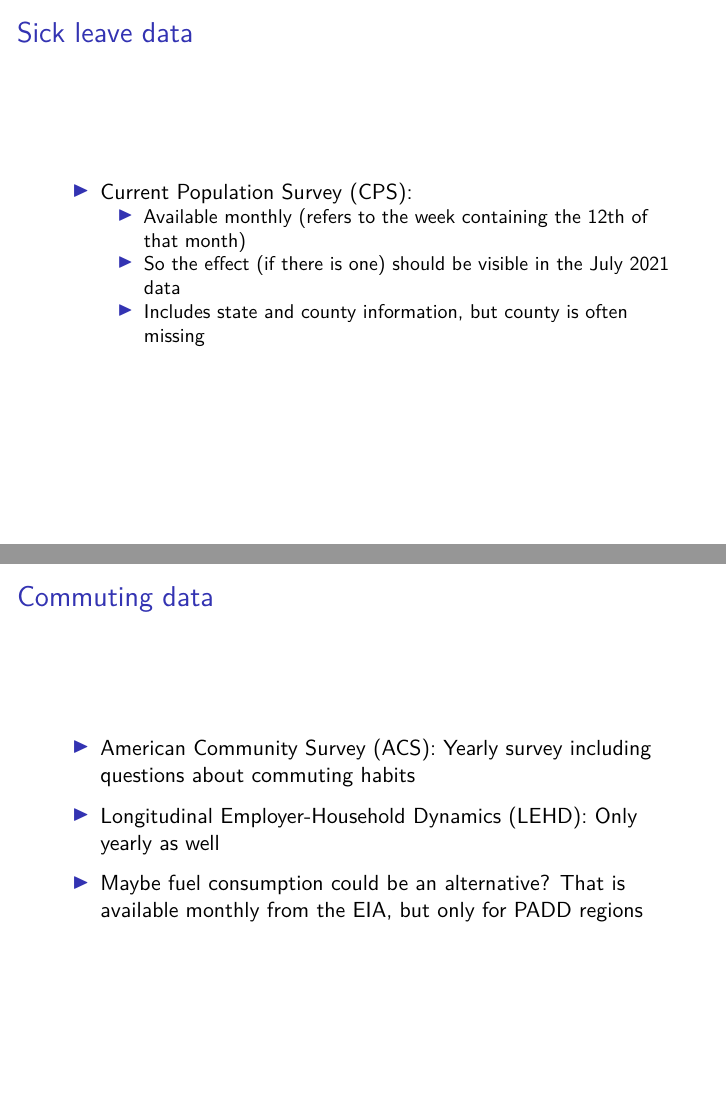
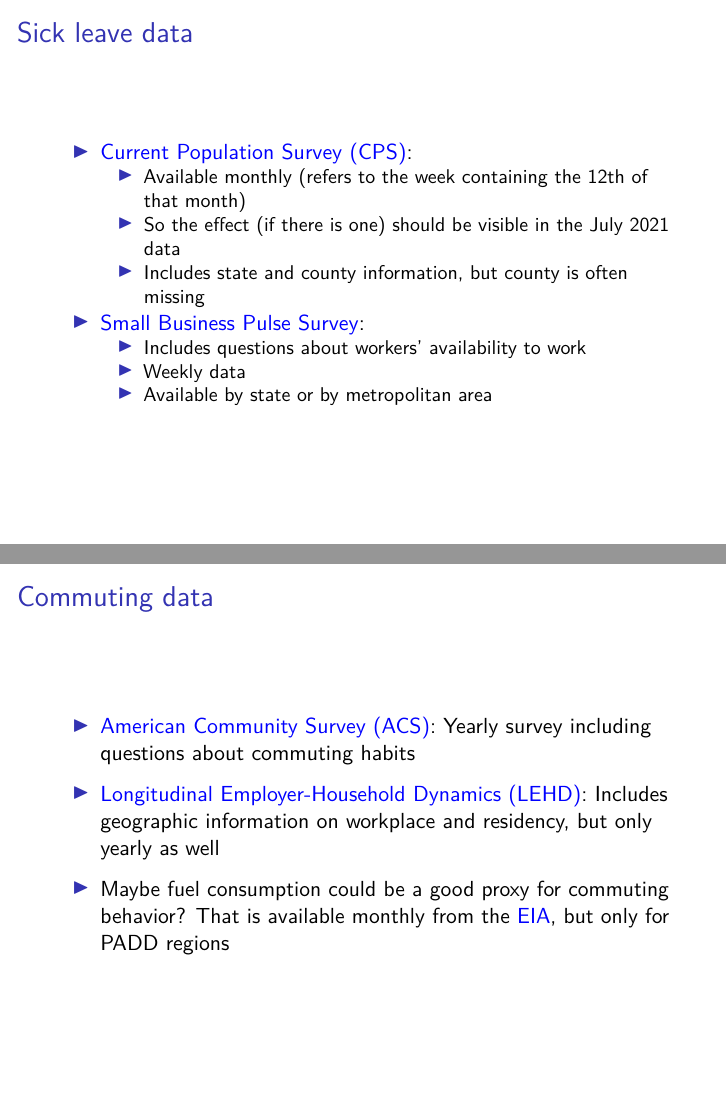
Before and after one commit to gregorsteiner/MasterThesis, an R Markdown document (Presentation for Esther/Presentation_Esther.Rmd): pages 3 and 4 of 6, joined at a grey line. The pictures show the output file Presentation for Esther/Presentation_Esther.pdf that the author committed with the source.

Commit message:
Added Small Business Pulse Survey

````diff
--- a/Presentation for Esther/Presentation_Esther.Rmd
+++ b/Presentation for Esther/Presentation_Esther.Rmd
@@ -7,6 +7,7 @@ header-includes:
   - \usetikzlibrary{positioning}
 output:
   beamer_presentation
+urlcolor: blue
 ---
 
 ```{r setup, include=FALSE}
@@ -32,12 +33,17 @@ knitr::include_graphics("TempAnomMap.png")
   + So the effect (if there is one) should be visible in the July 2021 data
   + Includes state and county information, but county is often missing
 
+* [Small Business Pulse Survey](https://www.census.gov/data/experimental-data-products/small-business-pulse-survey.html):
+  + Includes questions about workers' availability to work
+  + Weekly data
+  + Available by state or by metropolitan area
+
 ## Commuting data
 * [American Community Survey (ACS)](https://data.census.gov/cedsci/table?q=ACS%20commuting&g=0100000US%240500000&tid=ACSST1Y2019.S0802): Yearly survey including questions about commuting habits
 
-* [Longitudinal Employer-Household Dynamics (LEHD)](https://lehd.ces.census.gov/data/): Only yearly as well
+* [Longitudinal Employer-Household Dynamics (LEHD)](https://lehd.ces.census.gov/data/): Includes geographic information on workplace and residency, but only yearly as well
 
-* Maybe fuel consumption could be an alternative? That is available monthly from the [EIA](https://www.eia.gov/opendata/qb.php?category=401685), but only for PADD regions
+* Maybe fuel consumption could be a good proxy for commuting behavior? That is available monthly from the [EIA](https://www.eia.gov/opendata/qb.php?category=401685), but only for PADD regions
 
 ## Crime Data
 * Data of all recorded incidents (> 5 Mill.) in a given year is available from the FBI ([here](https://www.icpsr.umich.edu/web/NACJD/series/128?start=0&SERIESQ=128&ARCHIVE=NACJD&PUBLISH_STATUS=PUBLISHED&sort=DATEUPDATED%20desc&rows=50) or [here](https://crime-data-explorer.app.cloud.gov/pages/downloads)):
````
Also changed, not shown: Presentation for Esther/Presentation_Esther.pdf, Presentation for Esther/Presentation_Esther.Rmd (4 more changed lines).
